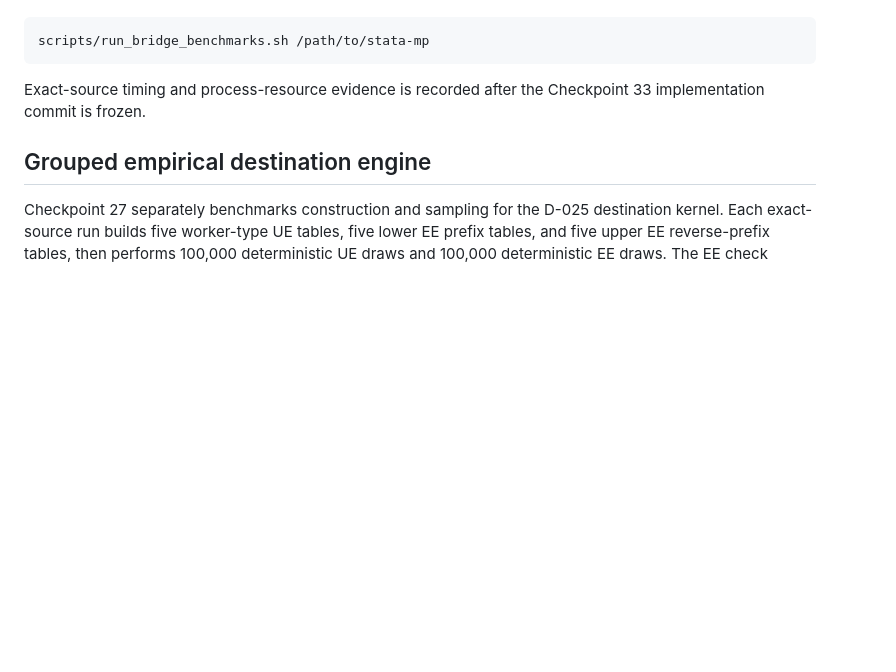
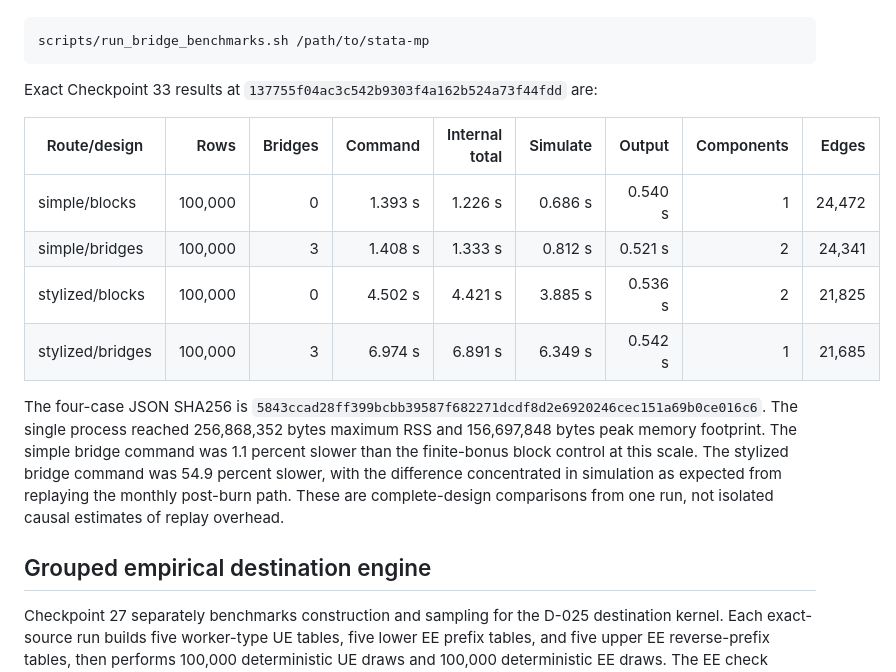
Before and after one commit to johannes-schmieder/fesim, a Markdown page: docs/performance.md, the part around the change. Rendered like a GitHub page; blank space fills up the shorter version.

Commit message:
docs: record checkpoint 33 qualification

````diff
--- a/docs/performance.md
+++ b/docs/performance.md
@@ -152,8 +152,24 @@ alone. It can be reproduced from a clean checkout with:
 scripts/run_bridge_benchmarks.sh /path/to/stata-mp
 ```
 
-Exact-source timing and process-resource evidence is recorded after the
-Checkpoint 33 implementation commit is frozen.
+Exact Checkpoint 33 results at
+`137755f04ac3c542b9303f4a162b524a73f44fdd` are:
+
+| Route/design | Rows | Bridges | Command | Internal total | Simulate | Output | Components | Edges |
+|---|---:|---:|---:|---:|---:|---:|---:|---:|
+| simple/blocks | 100,000 | 0 | 1.393 s | 1.226 s | 0.686 s | 0.540 s | 1 | 24,472 |
+| simple/bridges | 100,000 | 3 | 1.408 s | 1.333 s | 0.812 s | 0.521 s | 2 | 24,341 |
+| stylized/blocks | 100,000 | 0 | 4.502 s | 4.421 s | 3.885 s | 0.536 s | 2 | 21,825 |
+| stylized/bridges | 100,000 | 3 | 6.974 s | 6.891 s | 6.349 s | 0.542 s | 1 | 21,685 |
+
+The four-case JSON SHA256 is
+`5843ccad28ff399bcbb39587f682271dcdf8d2e6920246cec151a69b0ce016c6`.
+The single process reached 256,868,352 bytes maximum RSS and 156,697,848 bytes
+peak memory footprint. The simple bridge command was 1.1 percent slower than
+the finite-bonus block control at this scale. The stylized bridge command was
+54.9 percent slower, with the difference concentrated in simulation as
+expected from replaying the monthly post-burn path. These are complete-design
+comparisons from one run, not isolated causal estimates of replay overhead.
 
 ## Grouped empirical destination engine
 
````
